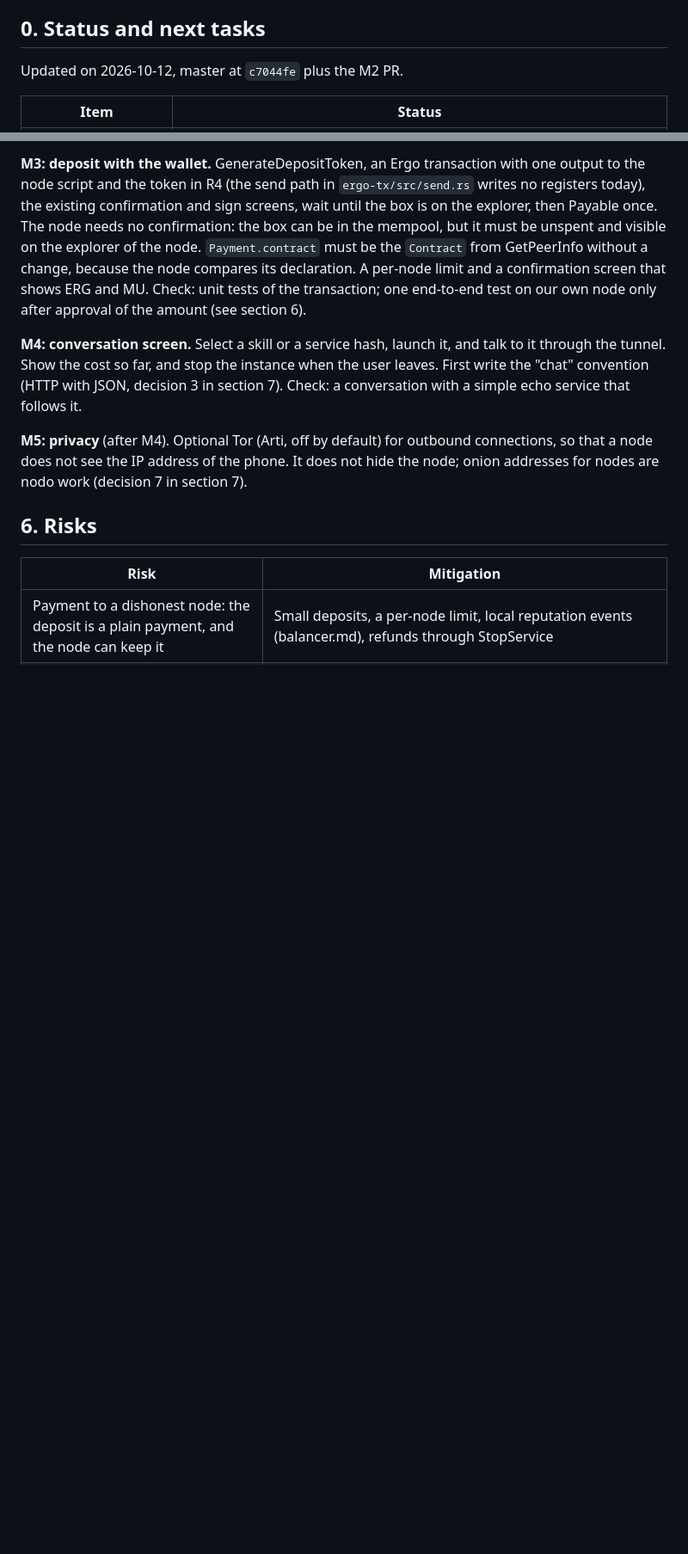
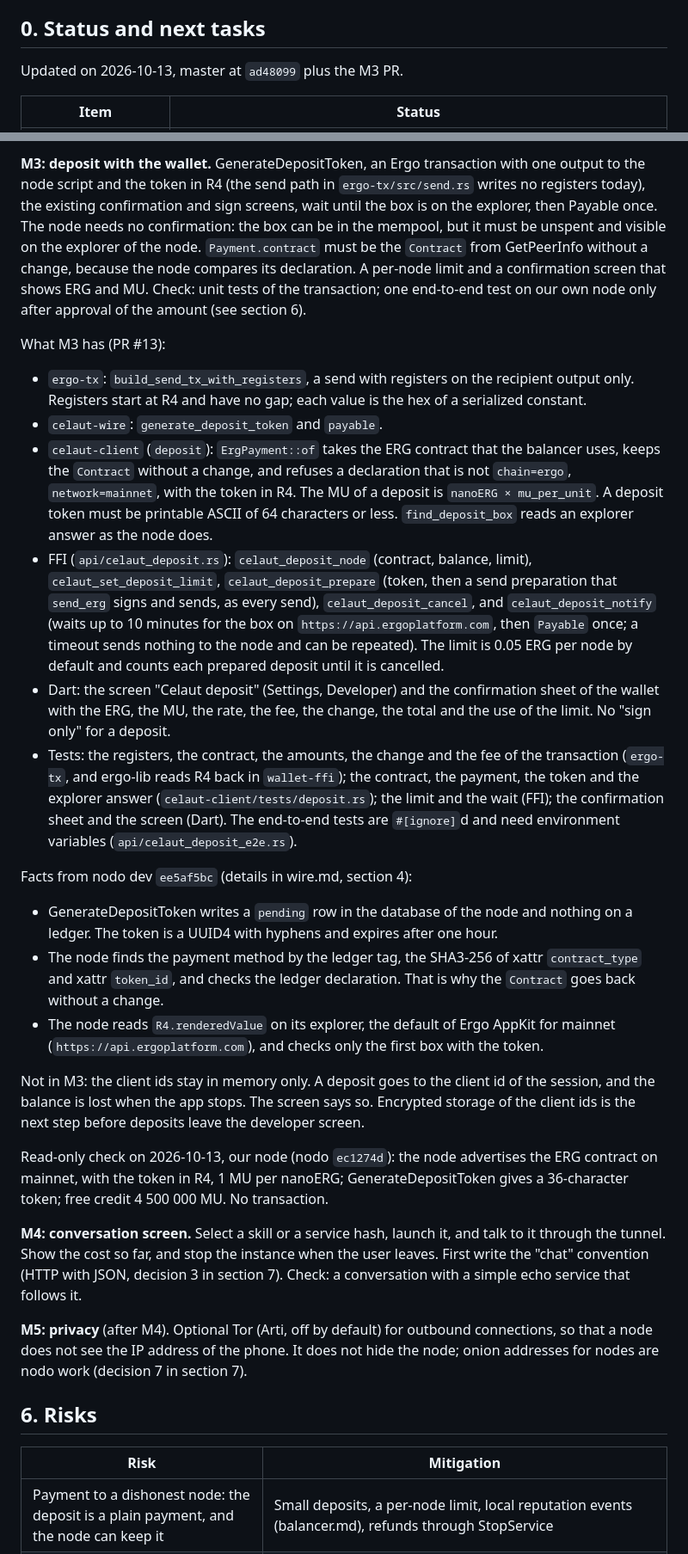
Before and after one commit to celaut-project/chatui, a Markdown page: docs/celaut-plan.md, 2 parts joined by grey strips. Shown at 86% size. Drawn GitHub-style; blank space fills up the shorter version.

Commit message:
Write the deposit facts in wire.md and the M3 status in the plan

```diff
--- a/docs/celaut-plan.md
+++ b/docs/celaut-plan.md
@@ -7,7 +7,7 @@ can run.
 
 ## 0. Status and next tasks
 
-Updated on 2026-10-12, master at `c7044fe` plus the M2 PR.
+Updated on 2026-10-13, master at `ad48099` plus the M3 PR.
 
 | Item | Status |
 |---|---|
@@ -300,6 +302,53 @@ the node compares its declaration. A per-node limit and a confirmation screen
 that shows ERG and MU. Check: unit tests of the transaction; one end-to-end test on our
 own node only after approval of the amount (see section 6).
 
+What M3 has (PR #13):
+
+- `ergo-tx`: `build_send_tx_with_registers`, a send with registers on the recipient
+  output only. Registers start at R4 and have no gap; each value is the hex of a
+  serialized constant.
+- `celaut-wire`: `generate_deposit_token` and `payable`.
+- `celaut-client` (`deposit`): `ErgPayment::of` takes the ERG contract that the
+  balancer uses, keeps the `Contract` without a change, and refuses a declaration that
+  is not `chain=ergo`, `network=mainnet`, with the token in R4. The MU of a deposit is
+  `nanoERG × mu_per_unit`. A deposit token must be printable ASCII of 64 characters or
+  less. `find_deposit_box` reads an explorer answer as the node does.
+- FFI (`api/celaut_deposit.rs`): `celaut_deposit_node` (contract, balance, limit),
+  `celaut_set_deposit_limit`, `celaut_deposit_prepare` (token, then a send preparation
+  that `send_erg` signs and sends, as every send), `celaut_deposit_cancel`, and
+  `celaut_deposit_notify` (waits up to 10 minutes for the box on
+  `https://api.ergoplatform.com`, then `Payable` once; a timeout sends nothing to the
+  node and can be repeated). The limit is 0.05 ERG per node by default and counts each
+  prepared deposit until it is cancelled.
+- Dart: the screen "Celaut deposit" (Settings, Developer) and the confirmation sheet of
+  the wallet with the ERG, the MU, the rate, the fee, the change, the total and the
+  use of the limit. No "sign only" for a deposit.
+- Tests: the registers, the contract, the amounts, the change and the fee of the
+  transaction (`ergo-tx`, and ergo-lib reads R4 back in `wallet-ffi`); the contract,
+  the payment, the token and the explorer answer (`celaut-client/tests/deposit.rs`);
+  the limit and the wait (FFI); the confirmation sheet and the screen (Dart). The
+  end-to-end tests are `#[ignore]`d and need environment variables
+  (`api/celaut_deposit_e2e.rs`).
+
+Facts from nodo dev `ee5af5bc` (details in wire.md, section 4):
+
+- GenerateDepositToken writes a `pending` row in the database of the node and nothing
+  on a ledger. The token is a UUID4 with hyphens and expires after one hour.
+- The node finds the payment method by the ledger tag, the SHA3-256 of xattr
+  `contract_type` and xattr `token_id`, and checks the ledger declaration. That is why
+  the `Contract` goes back without a change.
+- The node reads `R4.renderedValue` on its explorer, the default of Ergo AppKit for
+  mainnet (`https://api.ergoplatform.com`), and checks only the first box with the
+  token.
+
+Not in M3: the client ids stay in memory only. A deposit goes to the client id of the
+session, and the balance is lost when the app stops. The screen says so. Encrypted
+storage of the client ids is the next step before deposits leave the developer screen.
+
+Read-only check on 2026-10-13, our node (nodo `ec1274d`): the node advertises the ERG
+contract on mainnet, with the token in R4, 1 MU per nanoERG; GenerateDepositToken gives a
+36-character token; free credit 4 500 000 MU. No transaction.
+
 **M4: conversation screen.** Select a skill or a service hash, launch it, and talk to
 it through the tunnel. Show the cost so far, and stop the instance when the user
 leaves. First write the "chat" convention (HTTP with JSON, decision 3 in section 7).
```
Also changed, not shown: other parts of docs/celaut-plan.md (+6 -4 lines), docs/celaut/wire.md (+48 -17 lines).
